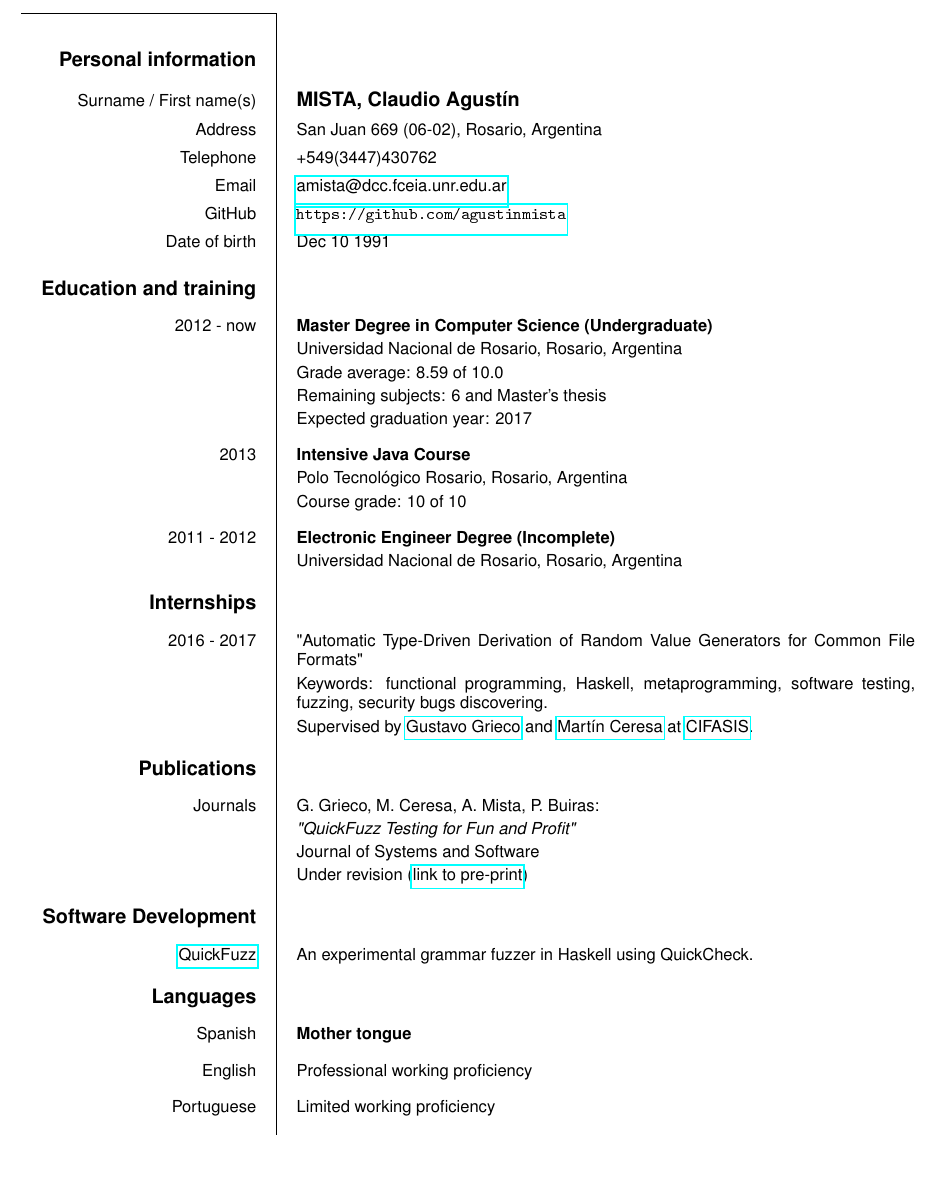
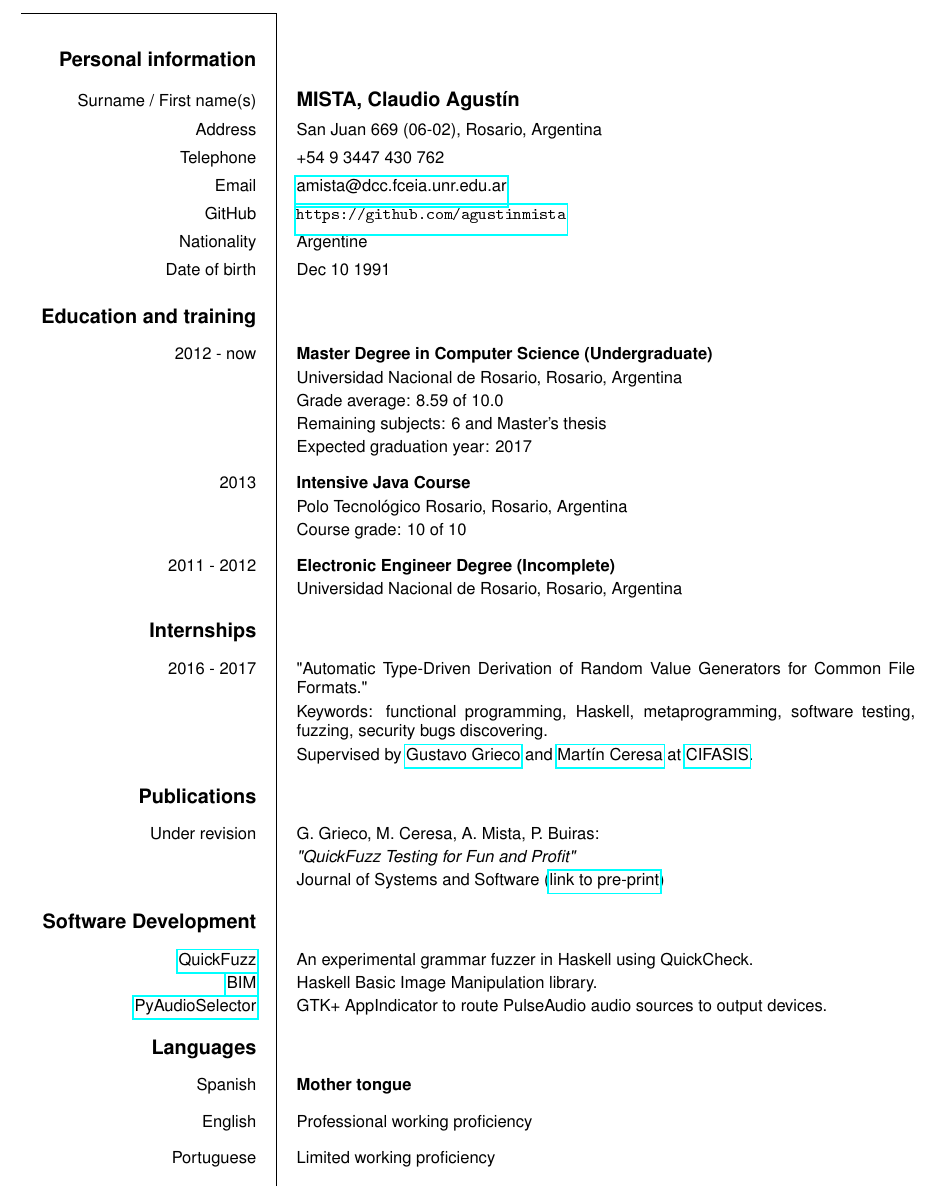
Before and after one commit to agustinmista/cv, a LaTeX CV (cv.tex): part of page 1 of 2, cut so that both start at the same text. The pictures show the PDF file cv.pdf that the author committed with the source.

Commit message:
Final fixes

```diff
--- a/cv.tex
+++ b/cv.tex
@@ -9,14 +9,14 @@
 
 \ecvname{MISTA, Claudio Agust\'in}
 \ecvfootername{Claudio Agust\'in Mista}
+\ecvdateofbirth{Dec 10 1991}
+\ecvnationality{Argentine}
 \ecvaddress{San Juan 669 (06-02), Rosario, Argentina}
-\ecvtelephone{+549(3447)430762}
+\ecvtelephone{+54 9 3447 430 762}
 %\ecvfax{12345678}
 \ecvemail{\href{mailto:amista@dcc.fceia.unr.edu.ar}
     {amista@dcc.fceia.unr.edu.ar}}
 \ecvhomepage{\url{https://github.com/agustinmista}}
-%\ecvnationality{Argentine}
-\ecvdateofbirth{Dec 10 1991}
 %\ecvgender{male}
 %\ecvpicture[width=2cm]{lion.png}
 %\ecvfootnote{For more information call me}
@@ -57,17 +57,21 @@
 
     \ecvsection{Publications}
 
-        \ecvitem{Journals}{G. Grieco, M. Ceresa, A. Mista, P. Buiras:}
+        \ecvitem{Under revision}{G. Grieco, M. Ceresa, A. Mista, P. Buiras:}
         \ecvitem{}{\emph{"QuickFuzz Testing for Fun and Profit"}}
-        \ecvitem{}{Journal of Systems and Software}
-        \ecvitem{}{Under revision
-            (\href{http://labdcc.fceia.unr.edu.ar/~amista/article.pdf}{link to
-            pre-print})}
+        \ecvitem{}{Journal of Systems and Software
+            (\href{http://labdcc.fceia.unr.edu.ar/~amista/article.pdf}
+            {link to pre-print})}
 
     \ecvsection{Software Development}
 
         \ecvitem{\href{http://quickfuzz.org}{QuickFuzz}}{An experimental
             grammar fuzzer in Haskell using QuickCheck.}
+        \ecvitem{\href{http://github.com/agustinmista/bim}{BIM}}{Haskell Basic
+            Image Manipulation library.}
+        \ecvitem{\href{http://github.com/agustinmista/PyAudioSelector}
+            {PyAudioSelector}}{GTK+ AppIndicator to route PulseAudio
+            audio sources to output devices.}
 
     \ecvsection{Languages}
 
```
Also changed, not shown: sop.tex (+13 -9 lines), cv.pdf, sop.pdf, cv.tex (11 more changed lines), 3 other files.
